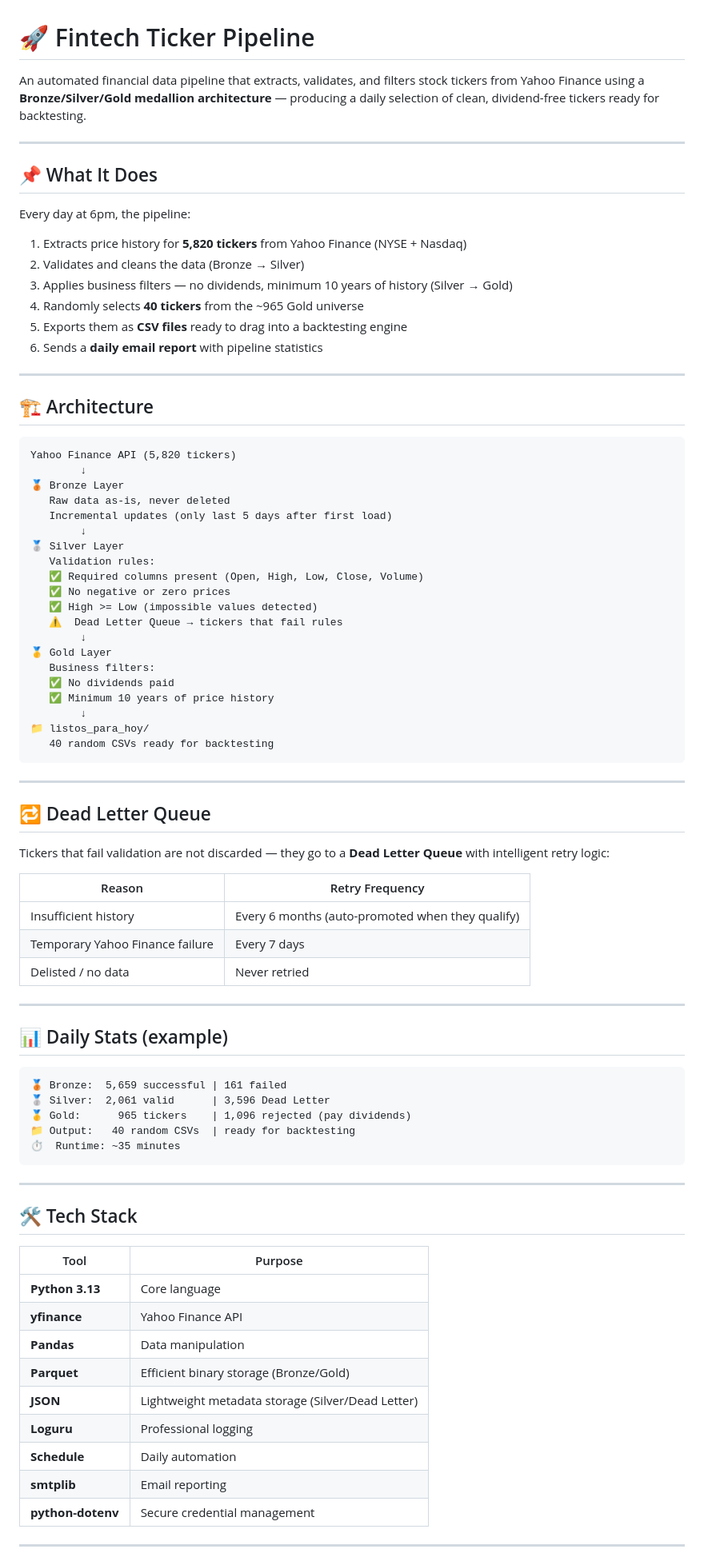
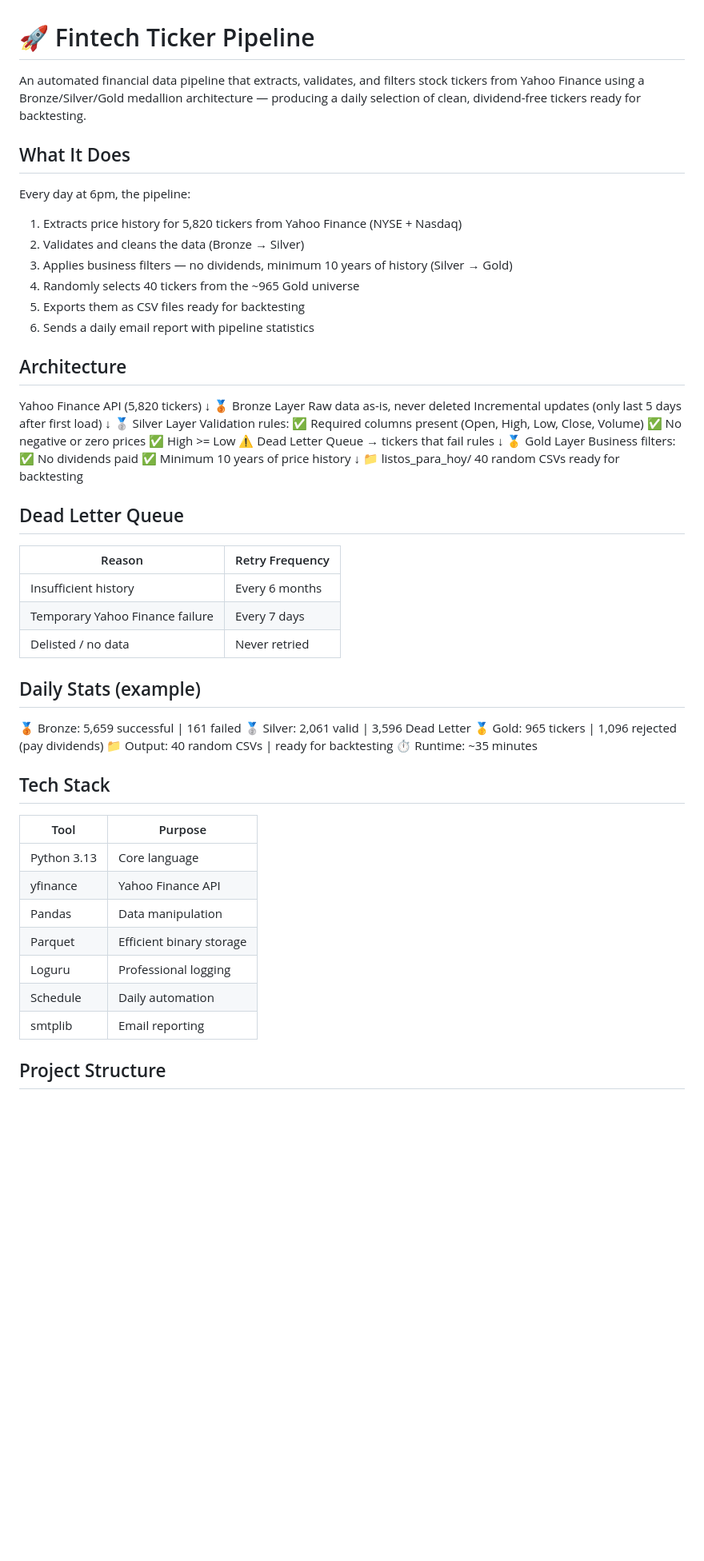
Before and after one commit to EnderA44hub/fintech-ticker-pipeline, a Markdown page: README.md, the part around one of its changes. Shown at 80% size. Rendered like a GitHub page; blank space fills up the shorter version.

````diff
--- a/README.md
+++ b/README.md
@@ -1,25 +1,19 @@
 # 🚀 Fintech Ticker Pipeline
 
-An automated financial data pipeline that extracts, validates, and filters stock tickers from Yahoo Finance using a **Bronze/Silver/Gold medallion architecture** — producing a daily selection of clean, dividend-free tickers ready for backtesting.
+An automated financial data pipeline that extracts, validates, and filters stock tickers from Yahoo Finance using a Bronze/Silver/Gold medallion architecture — producing a daily selection of clean, dividend-free tickers ready for backtesting.
 
----
-
-## 📌 What It Does
+## What It Does
 
 Every day at 6pm, the pipeline:
-
-1. Extracts price history for **5,820 tickers** from Yahoo Finance (NYSE + Nasdaq)
+1. Extracts price history for 5,820 tickers from Yahoo Finance (NYSE + Nasdaq)
 2. Validates and cleans the data (Bronze → Silver)
 3. Applies business filters — no dividends, minimum 10 years of history (Silver → Gold)
-4. Randomly selects **40 tickers** from the ~965 Gold universe
-5. Exports them as **CSV files** ready to drag into a backtesting engine
-6. Sends a **daily email report** with pipeline statistics
+4. Randomly selects 40 tickers from the ~965 Gold universe
+5. Exports them as CSV files ready for backtesting
+6. Sends a daily email report with pipeline statistics
 
----
+## Architecture
 
-## 🏗️ Architecture
-
-```
 Yahoo Finance API (5,820 tickers)
         ↓
 🥉 Bronze Layer
@@ -30,7 +24,7 @@ Yahoo Finance API (5,820 tickers)
    Validation rules:
    ✅ Required columns present (Open, High, Low, Close, Volume)
    ✅ No negative or zero prices
-   ✅ High >= Low (impossible values detected)
+   ✅ High >= Low
    ⚠️  Dead Letter Queue → tickers that fail rules
         ↓
 🥇 Gold Layer
@@ -40,47 +34,34 @@ Yahoo Finance API (5,820 tickers)
         ↓
 📁 listos_para_hoy/
    40 random CSVs ready for backtesting
-```
 
----
-
-## 🔁 Dead Letter Queue
-
-Tickers that fail validation are not discarded — they go to a **Dead Letter Queue** with intelligent retry logic:
+## Dead Letter Queue
 
 | Reason | Retry Frequency |
 |--------|----------------|
-| Insufficient history | Every 6 months (auto-promoted when they qualify) |
+| Insufficient history | Every 6 months |
 | Temporary Yahoo Finance failure | Every 7 days |
 | Delisted / no data | Never retried |
 
----
+## Daily Stats (example)
 
-## 📊 Daily Stats (example)
-
-```
 🥉 Bronze:  5,659 successful | 161 failed
 🥈 Silver:  2,061 valid      | 3,596 Dead Letter
 🥇 Gold:      965 tickers    | 1,096 rejected (pay dividends)
 📁 Output:   40 random CSVs  | ready for backtesting
 ⏱️  Runtime: ~35 minutes
-```
 
----
-
-## 🛠️ Tech Stack
+## Tech Stack
 
 | Tool | Purpose |
 |------|---------|
-| **Python 3.13** | Core language |
-| **yfinance** | Yahoo Finance API |
-| **Pandas** | Data manipulation |
-| **Parquet** | Efficient binary storage (Bronze/Gold) |
-| **JSON** | Lightweight metadata storage (Silver/Dead Letter) |
-| **Loguru** | Professional logging |
-| **Schedule** | Daily automation |
-| **smtplib** | Email reporting |
-| **python-dotenv** | Secure credential management |
+| Python 3.13 | Core language |
+| yfinance | Yahoo Finance API |
+| Pandas | Data manipulation |
+| Parquet | Efficient binary storage |
+| Loguru | Professional logging |
+| Schedule | Daily automation |
+| smtplib | Email reporting |
 
----
+## Project Structure
 
````
Also changed, not shown: other parts of README.md (+35 -126 lines).
